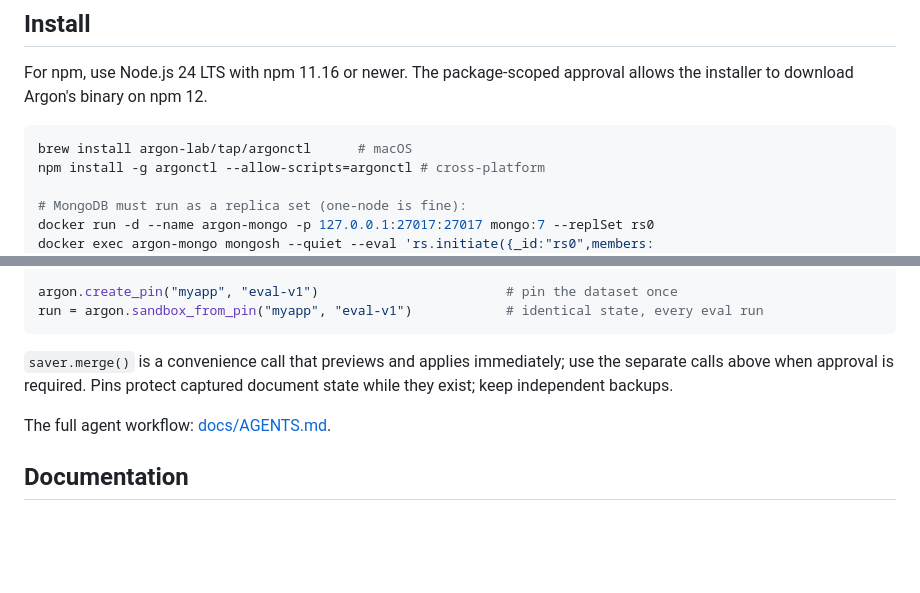
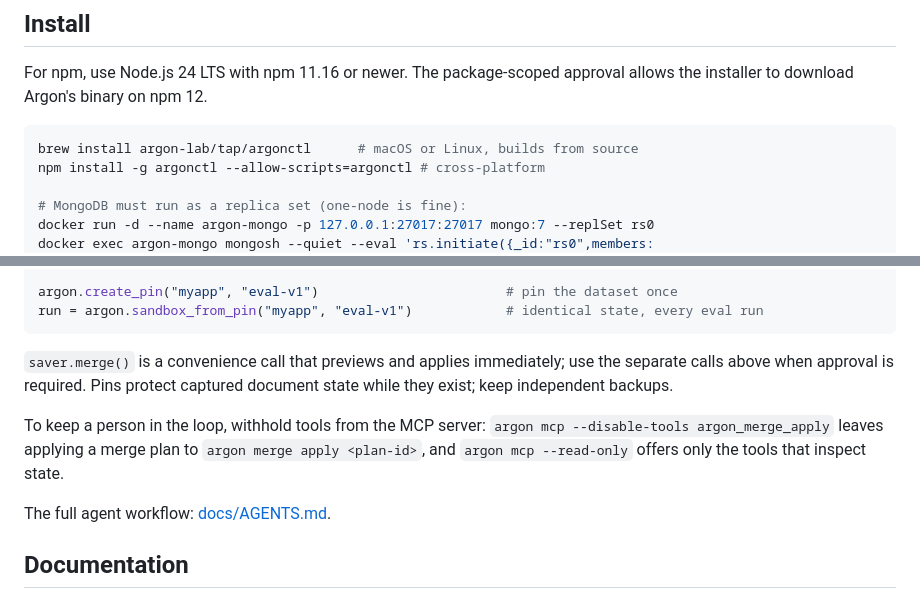
Before and after one commit to argon-lab/argon, a Markdown page: README.md, 2 parts joined by grey strips. Rendered like a GitHub page; blank space fills up the shorter version.

Commit message:
Bring the README in line with 2.2.0 and the current site (#83)
- Replace the hero image, a screenshot of the previous website design,
  with the current brand image.
- Say that the Homebrew formula also installs on Linux; it builds from
  source and is not limited to macOS.
- Mention the MCP tool restrictions added in 2.2.0.

````diff
--- a/README.md
+++ b/README.md
@@ -32,7 +32,7 @@ For npm, use Node.js 24 LTS with npm 11.16 or newer. The package-scoped
 approval allows the installer to download Argon's binary on npm 12.
 
 ```bash
-brew install argon-lab/tap/argonctl      # macOS
+brew install argon-lab/tap/argonctl      # macOS or Linux, builds from source
 npm install -g argonctl --allow-scripts=argonctl # cross-platform
 
 # MongoDB must run as a replica set (one-node is fine):
@@ -139,6 +139,11 @@ run = argon.sandbox_from_pin("myapp", "eval-v1")            # identical state, e
 use the separate calls above when approval is required. Pins protect captured
 document state while they exist; keep independent backups.
 
+To keep a person in the loop, withhold tools from the MCP server:
+`argon mcp --disable-tools argon_merge_apply` leaves applying a merge plan to
+`argon merge apply <plan-id>`, and `argon mcp --read-only` offers only the
+tools that inspect state.
+
 The full agent workflow: [docs/AGENTS.md](docs/AGENTS.md).
 
 ## Documentation
````
Also changed, not shown: other parts of README.md (+1 -1 lines), .github/assets/hero.png.
